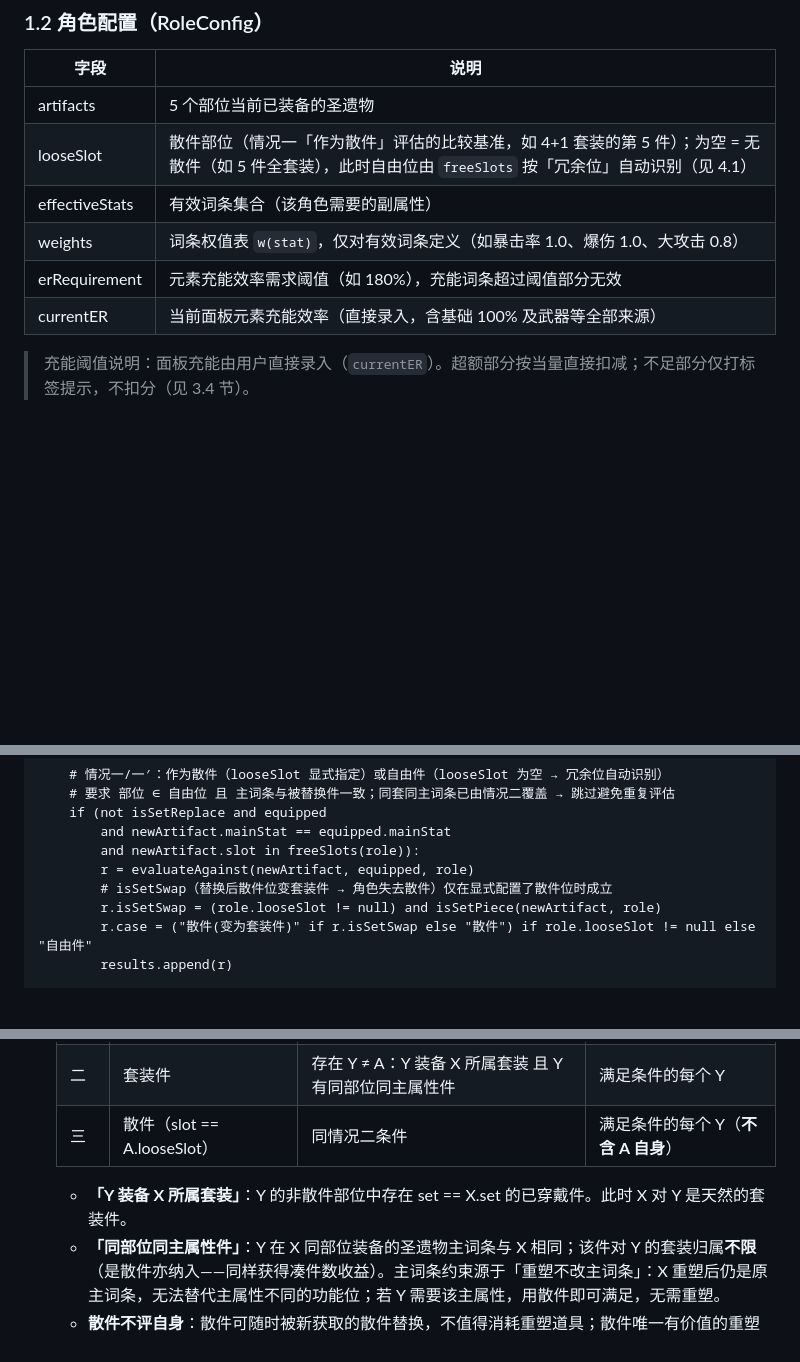
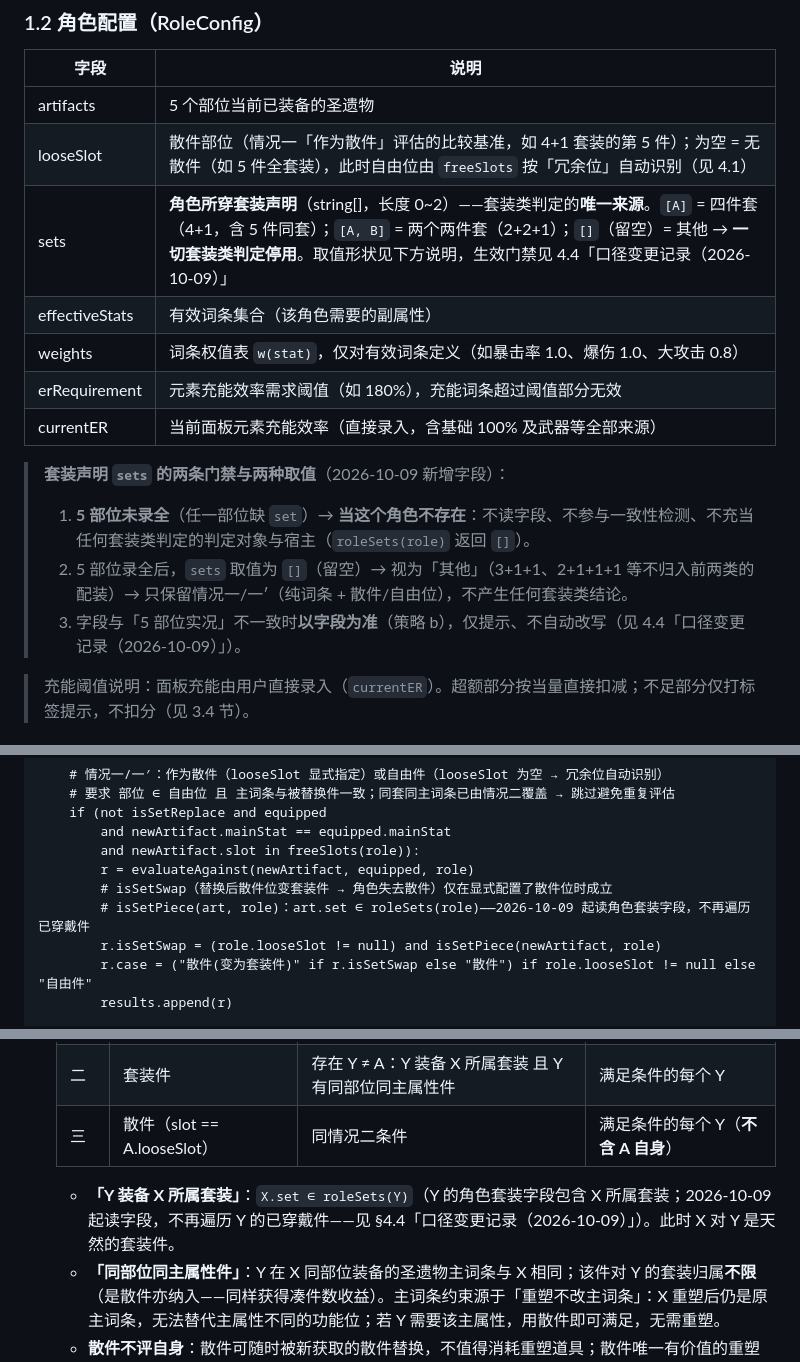
Before and after one commit to aumveil/genshin-artifact-scorer, a Markdown page: docs/圣遗物评分算法设计.md, 3 parts joined by grey strips. Rendered like a GitHub page; blank space fills up the shorter version.

```diff
--- a/docs/圣遗物评分算法设计.md
+++ b/docs/圣遗物评分算法设计.md
@@ -26,10 +27,16 @@
 |------|------|
 | artifacts | 5 个部位当前已装备的圣遗物 |
 | looseSlot | 散件部位（情况一「作为散件」评估的比较基准，如 4+1 套装的第 5 件）；为空 = 无散件（如 5 件全套装），此时自由位由 `freeSlots` 按「冗余位」自动识别（见 4.1） |
+| sets | **角色所穿套装声明**（string[]，长度 0~2）——套装类判定的**唯一来源**。`[A]` = 四件套（4+1，含 5 件同套）；`[A, B]` = 两个两件套（2+2+1）；`[]`（留空）= 其他 → **一切套装类判定停用**。取值形状见下方说明，生效门禁见 4.4「口径变更记录（2026-10-09）」 |
 | effectiveStats | 有效词条集合（该角色需要的副属性） |
 | weights | 词条权值表 `w(stat)`，仅对有效词条定义（如暴击率 1.0、爆伤 1.0、大攻击 0.8） |
 | erRequirement | 元素充能效率需求阈值（如 180%），充能词条超过阈值部分无效 |
 | currentER | 当前面板元素充能效率（直接录入，含基础 100% 及武器等全部来源） |
+
+> **套装声明 `sets` 的两条门禁与两种取值**（2026-10-09 新增字段）：
+> 1. **5 部位未录全**（任一部位缺 `set`）→ **当这个角色不存在**：不读字段、不参与一致性检测、不充当任何套装类判定的判定对象与宿主（`roleSets(role)` 返回 `[]`）。
+> 2. 5 部位录全后，`sets` 取值为 `[]`（留空）→ 视为「其他」（3+1+1、2+1+1+1 等不归入前两类的配装）→ 只保留情况一/一′（纯词条 + 散件/自由位），不产生任何套装类结论。
+> 3. 字段与「5 部位实况」不一致时**以字段为准**（策略 b），仅提示、不自动改写（见 4.4「口径变更记录（2026-10-09）」）。
 
 > 充能阈值说明：面板充能由用户直接录入（`currentER`）。超额部分按当量直接扣减；不足部分仅打标签提示，不扣分（见 3.4 节）。
 
@@ -356,6 +363,7 @@ function evaluateArtifact(newArtifact, role):
         and newArtifact.slot in freeSlots(role)):
         r = evaluateAgainst(newArtifact, equipped, role)
         # isSetSwap（替换后散件位变套装件 → 角色失去散件）仅在显式配置了散件位时成立
+        # isSetPiece(art, role)：art.set ∈ roleSets(role)——2026-10-09 起读角色套装字段，不再遍历已穿戴件
         r.isSetSwap = (role.looseSlot != null) and isSetPiece(newArtifact, role)
         r.case = ("散件(变为套装件)" if r.isSetSwap else "散件") if role.looseSlot != null else "自由件"
         results.append(r)
@@ -603,7 +634,7 @@ RV = E[remodel] − baseline              # 统一骨架：重塑后期望分
    | 二 | 套装件 | 存在 Y ≠ A：Y 装备 X 所属套装 且 Y 有同部位同主属性件 | 满足条件的每个 Y |
    | 三 | 散件（slot == A.looseSlot） | 同情况二条件 | 满足条件的每个 Y（**不含 A 自身**） |
 
-   - **「Y 装备 X 所属套装」**：Y 的非散件部位中存在 set == X.set 的已穿戴件。此时 X 对 Y 是天然的套装件。
+   - **「Y 装备 X 所属套装」**：`X.set ∈ roleSets(Y)`（Y 的角色套装字段包含 X 所属套装；2026-10-09 起读字段，不再遍历 Y 的已穿戴件——见 §4.4「口径变更记录（2026-10-09）」）。此时 X 对 Y 是天然的套装件。
    - **「同部位同主属性件」**：Y 在 X 同部位装备的圣遗物主词条与 X 相同；该件对 Y 的套装归属**不限**（是散件亦纳入——同样获得凑件数收益）。主词条约束源于「重塑不改主词条」：X 重塑后仍是原主词条，无法替代主属性不同的功能位；若 Y 需要该主属性，用散件即可满足，无需重塑。
    - **散件不评自身**：散件可随时被新获取的散件替换，不值得消耗重塑道具；散件唯一有价值的重塑场景是其恰好为其他角色的套装件（情况三）。
    - **收益结构**：情况三转移后 X 晋升为 Y 的套装件（Y 凑成更高件数套装，可把相对最差的部位退为散件再优化），A 仅损失一个散件位、补任意散件即可——整体正收益；情况二转移会打破 A 的套装构成（双侧有代价，仍纳入评估供玩家权衡）。
```
Also changed, not shown: other parts of docs/圣遗物评分算法设计.md (+27 -6 lines), README.md (+9 -4 lines), docs/圣遗物网页实现方案.md (+3 -3 lines), docs/screenshots/detail.png, docs/screenshots/filter.png (added), docs/screenshots/home.png, 3 other files.
